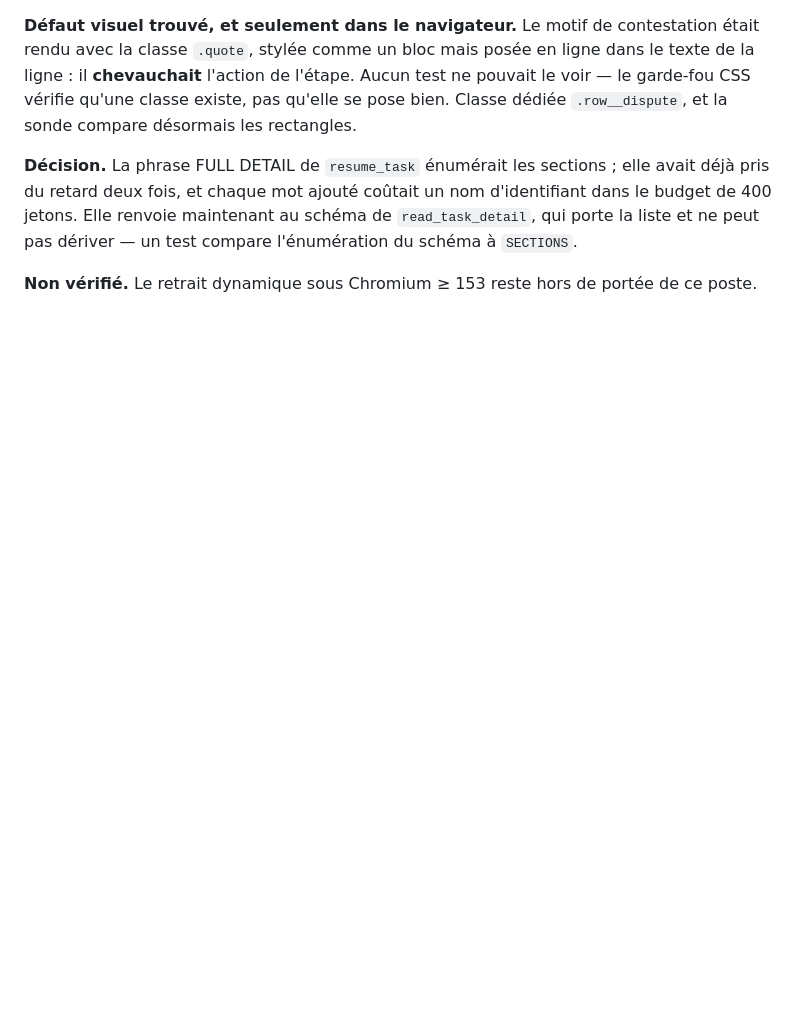
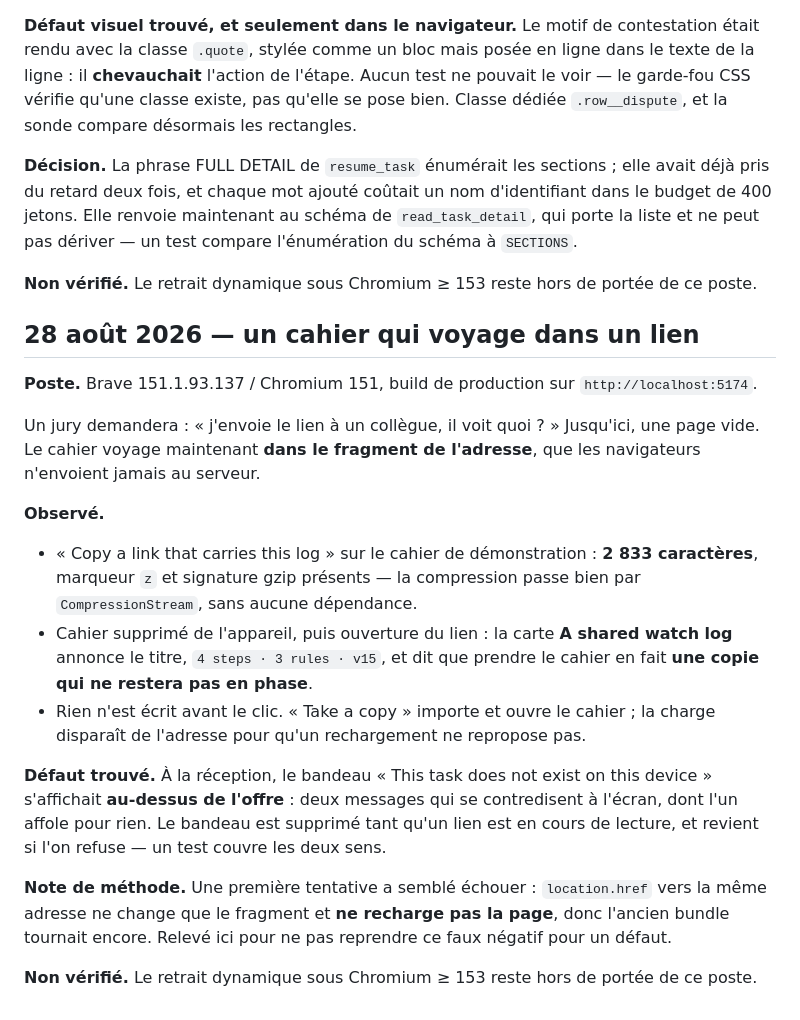
Before and after one commit to kymrapro-del/Keydler, a Markdown page: docs/journal-tests.md, the part around the change. Drawn GitHub-style; blank space fills up the shorter version.

```diff
--- a/docs/journal-tests.md
+++ b/docs/journal-tests.md
@@ -789,3 +789,37 @@ l'énumération du schéma à `SECTIONS`.
 
 **Non vérifié.** Le retrait dynamique sous Chromium ≥ 153 reste hors de portée
 de ce poste.
+
+## 28 août 2026 — un cahier qui voyage dans un lien
+
+**Poste.** Brave 151.1.93.137 / Chromium 151, build de production sur
+`http://localhost:5174`.
+
+Un jury demandera : « j'envoie le lien à un collègue, il voit quoi ? » Jusqu'ici,
+une page vide. Le cahier voyage maintenant **dans le fragment de l'adresse**,
+que les navigateurs n'envoient jamais au serveur.
+
+**Observé.**
+
+- « Copy a link that carries this log » sur le cahier de démonstration :
+  **2 833 caractères**, marqueur `z` et signature gzip présents — la compression
+  passe bien par `CompressionStream`, sans aucune dépendance.
+- Cahier supprimé de l'appareil, puis ouverture du lien : la carte **A shared
+  watch log** annonce le titre, `4 steps · 3 rules · v15`, et dit que prendre
+  le cahier en fait **une copie qui ne restera pas en phase**.
+- Rien n'est écrit avant le clic. « Take a copy » importe et ouvre le cahier ;
+  la charge disparaît de l'adresse pour qu'un rechargement ne repropose pas.
+
+**Défaut trouvé.** À la réception, le bandeau « This task does not exist on this
+device » s'affichait **au-dessus de l'offre** : deux messages qui se
+contredisent à l'écran, dont l'un affole pour rien. Le bandeau est supprimé tant
+qu'un lien est en cours de lecture, et revient si l'on refuse — un test couvre
+les deux sens.
+
+**Note de méthode.** Une première tentative a semblé échouer : `location.href`
+vers la même adresse ne change que le fragment et **ne recharge pas la page**,
+donc l'ancien bundle tournait encore. Relevé ici pour ne pas reprendre ce
+faux négatif pour un défaut.
+
+**Non vérifié.** Le retrait dynamique sous Chromium ≥ 153 reste hors de portée
+de ce poste.
```
Also changed, not shown: README.md (+13 -0 lines), docs/assets/shared-link.png (added), 4 other files.
